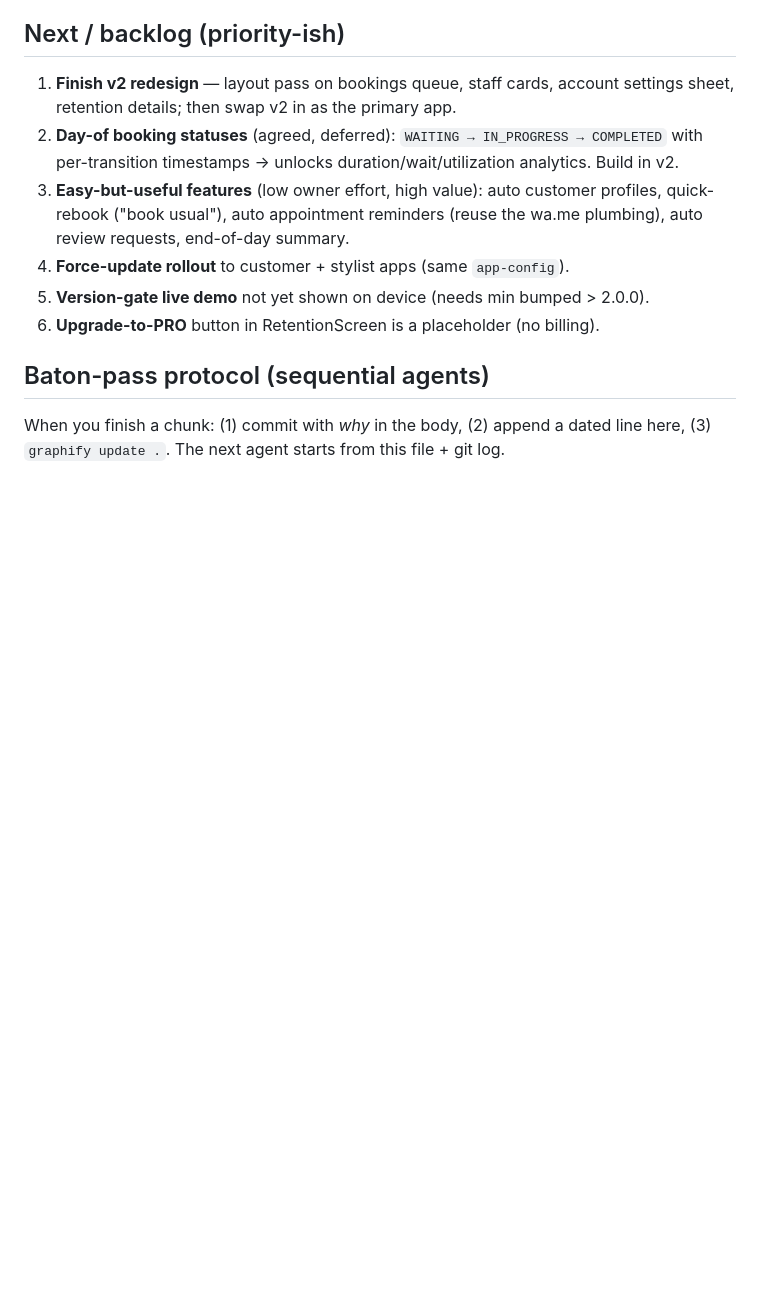
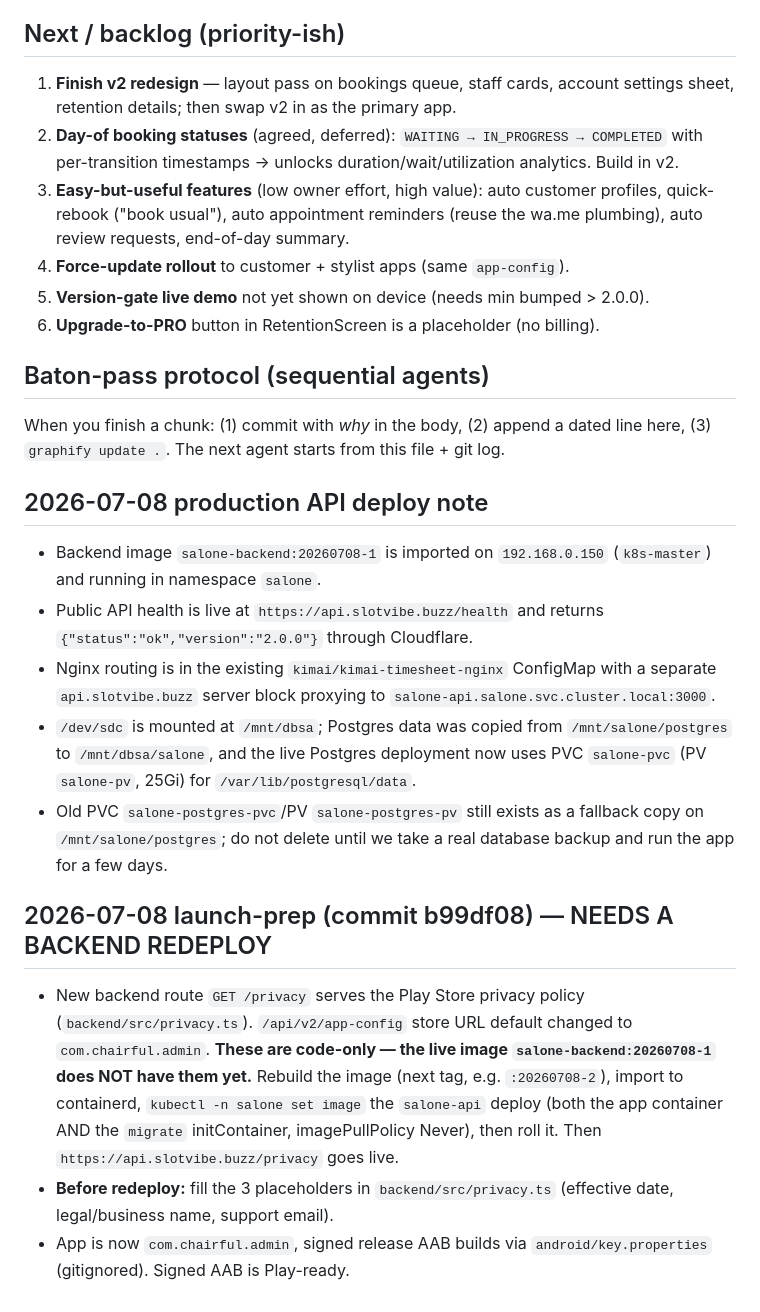
Before and after one commit to vamshi4/Salone, a Markdown page: docs/HANDOFF.md, the part around the change. Rendered like a GitHub page; blank space fills up the shorter version.

Commit message:
docs: handoff note — /privacy route + store URL need a backend redeploy
Co-Authored-By: Claude Opus 4.8 <noreply@anthropic.com>

```diff
--- a/docs/HANDOFF.md
+++ b/docs/HANDOFF.md
@@ -97,3 +97,33 @@ Other gotchas:
 ## Baton-pass protocol (sequential agents)
 When you finish a chunk: (1) commit with *why* in the body, (2) append a dated
 line here, (3) `graphify update .`. The next agent starts from this file + git log.
+
+## 2026-07-08 production API deploy note
+- Backend image `salone-backend:20260708-1` is imported on `192.168.0.150`
+  (`k8s-master`) and running in namespace `salone`.
+- Public API health is live at `https://api.slotvibe.buzz/health` and returns
+  `{"status":"ok","version":"2.0.0"}` through Cloudflare.
+- Nginx routing is in the existing `kimai/kimai-timesheet-nginx` ConfigMap with
+  a separate `api.slotvibe.buzz` server block proxying to
+  `salone-api.salone.svc.cluster.local:3000`.
+- `/dev/sdc` is mounted at `/mnt/dbsa`; Postgres data was copied from
+  `/mnt/salone/postgres` to `/mnt/dbsa/salone`, and the live Postgres deployment
+  now uses PVC `salone-pvc` (PV `salone-pv`, 25Gi) for
+  `/var/lib/postgresql/data`.
+- Old PVC `salone-postgres-pvc`/PV `salone-postgres-pv` still exists as a
+  fallback copy on `/mnt/salone/postgres`; do not delete until we take a real
+  database backup and run the app for a few days.
+
+## 2026-07-08 launch-prep (commit b99df08) — NEEDS A BACKEND REDEPLOY
+- New backend route `GET /privacy` serves the Play Store privacy policy
+  (`backend/src/privacy.ts`). `/api/v2/app-config` store URL default changed to
+  `com.chairful.admin`. **These are code-only — the live image
+  `salone-backend:20260708-1` does NOT have them yet.** Rebuild the image (next
+  tag, e.g. `:20260708-2`), import to containerd, `kubectl -n salone set image`
+  the `salone-api` deploy (both the app container AND the `migrate` initContainer,
+  imagePullPolicy Never), then roll it. Then `https://api.slotvibe.buzz/privacy`
+  goes live.
+- **Before redeploy:** fill the 3 placeholders in `backend/src/privacy.ts`
+  (effective date, legal/business name, support email).
+- App is now `com.chairful.admin`, signed release AAB builds via
+  `android/key.properties` (gitignored). Signed AAB is Play-ready.
```
